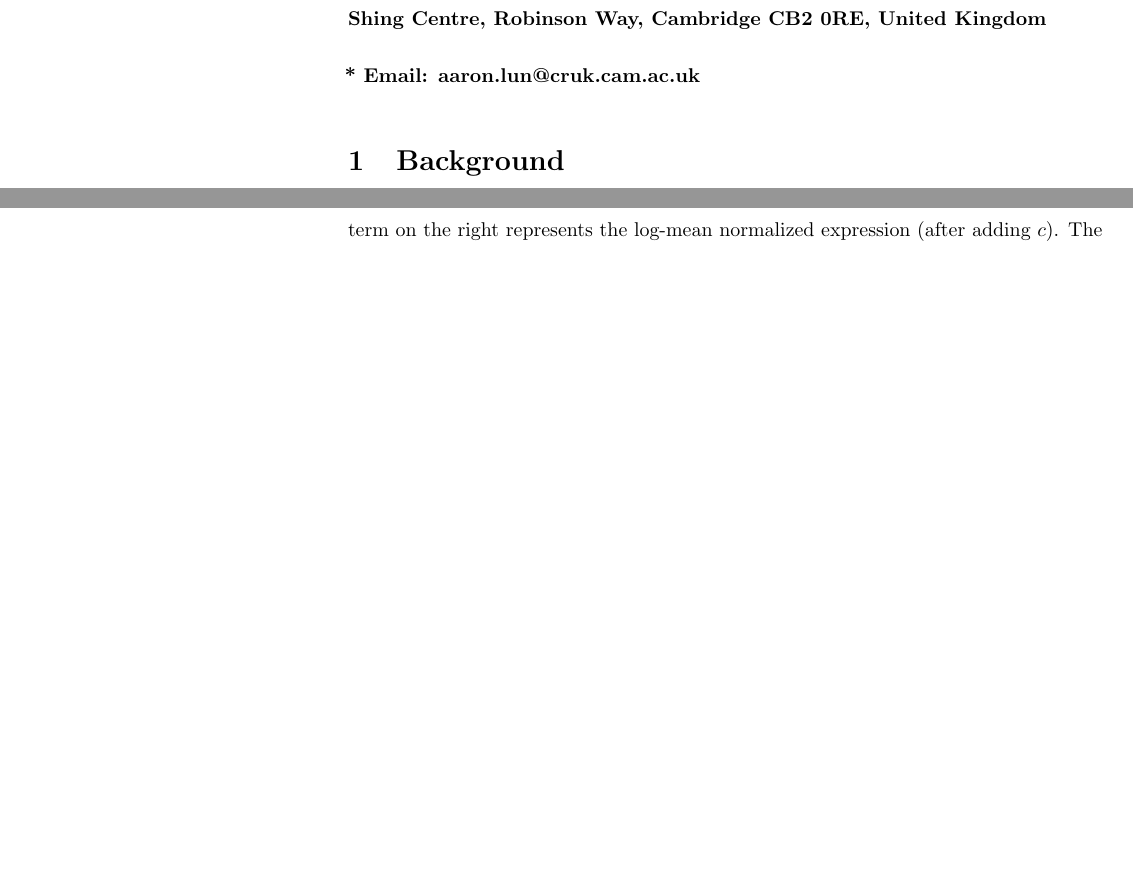
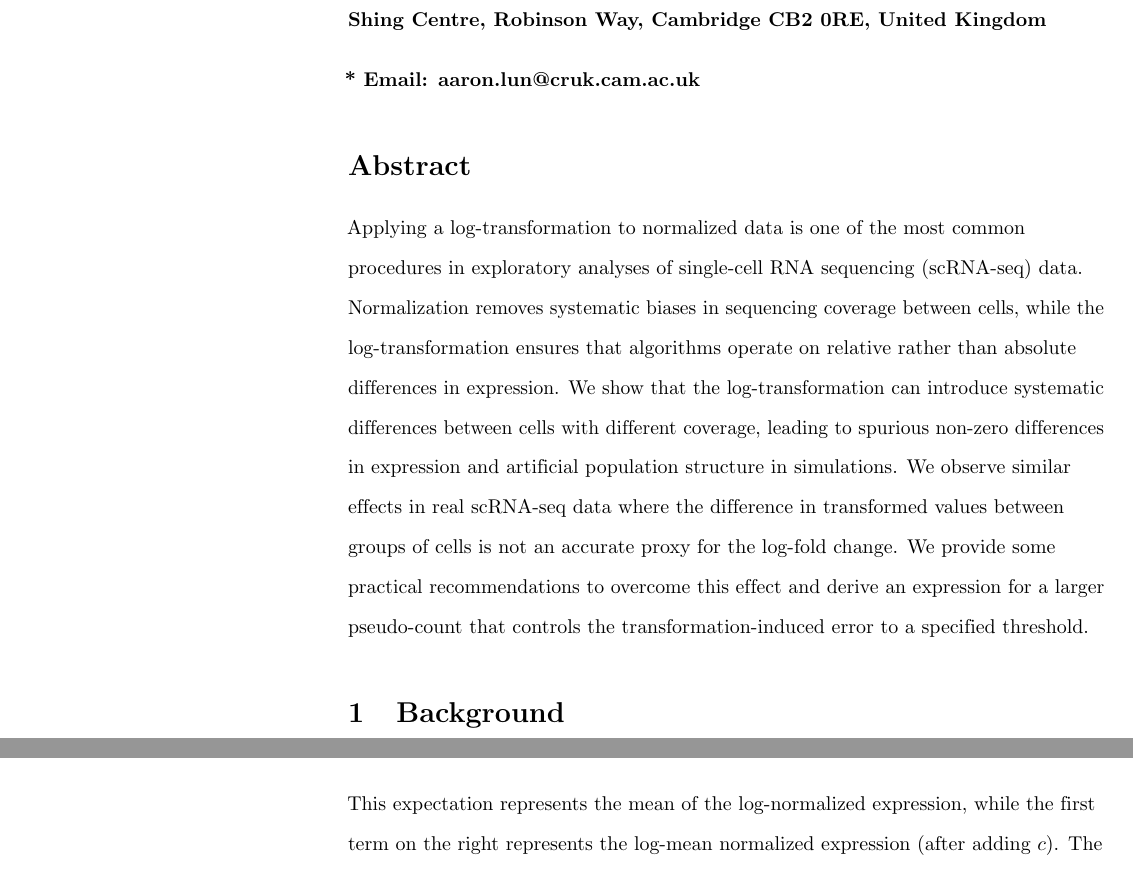
Before and after one commit to LTLA/PseudoCount2018, a LaTeX document (report/main.tex): two parts of pages 1 and 3 of 18 before the commit and two parts of pages 1 and 3 of 19 after it, joined at a grey line, cut so that both start at the same text, the shorter picture padded with empty space. Compiled offline with pdfLaTeX.

Commit message:
Added abstract.

```diff
--- a/report/main.tex
+++ b/report/main.tex
@@ -97,6 +97,14 @@ Aaron Lun\textsuperscript{1,*}
 \bigskip
 * Email: aaron.lun@cruk.cam.ac.uk
 \end{flushleft}
+
+\section*{Abstract}
+Applying a log-transformation to normalized data is one of the most common procedures in exploratory analyses of single-cell RNA sequencing (scRNA-seq) data.
+Normalization removes systematic biases in sequencing coverage between cells, while the log-transformation ensures that algorithms operate on relative rather than absolute differences in expression.
+We show that the log-transformation can introduce systematic differences between cells with different coverage,
+leading to spurious non-zero differences in expression and artificial population structure in simulations.
+We observe similar effects in real scRNA-seq data where the difference in transformed values between groups of cells is not an accurate proxy for the log-fold change.
+We provide some practical recommendations to overcome this effect and derive an expression for a larger pseudo-count that controls the transformation-induced error to a specified threshold.
 
 \section{Background}
 Log-transformed expression values are widely used in exploratory analyses of single-cell RNA sequencing (scRNA-seq) data.
```
